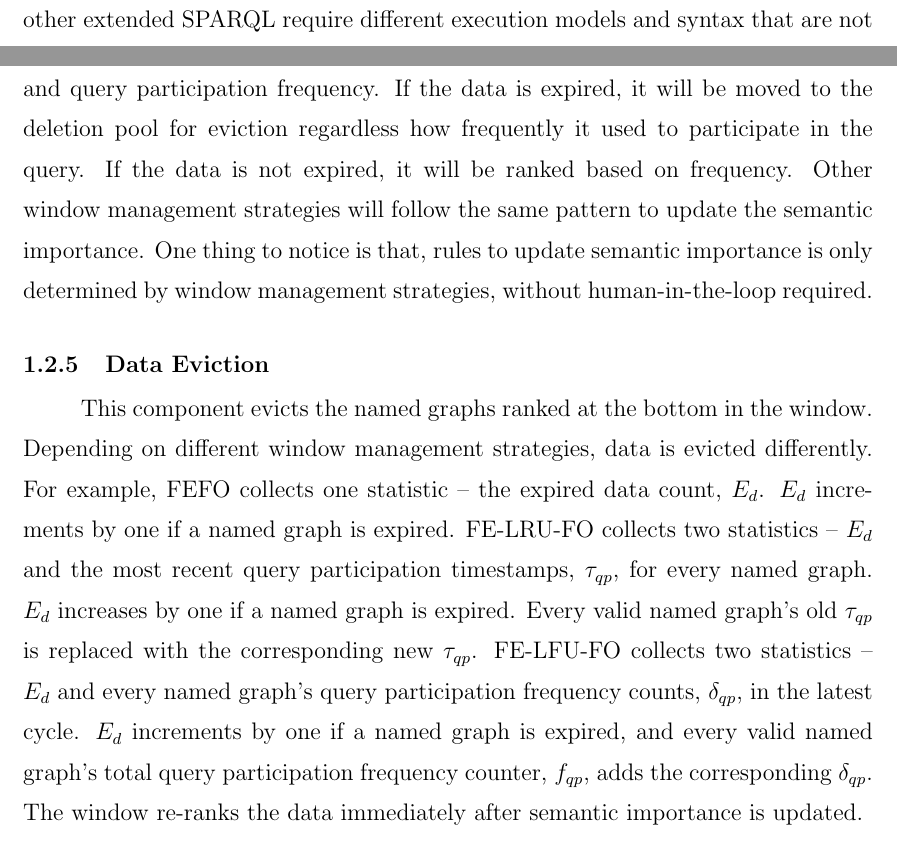
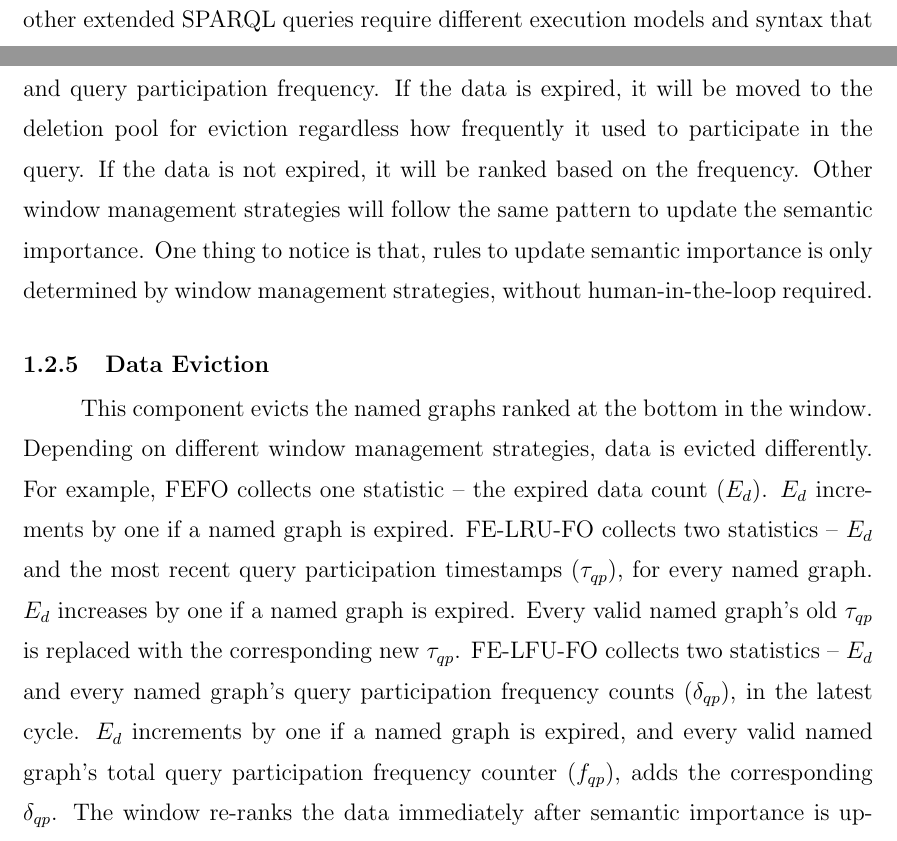
Before and after one commit to raymondino/phd-thesis, a LaTeX thesis (thesis.tex, which reads chapters/4-ssra.tex): two parts of pages 5 and 6 of 17, joined at a grey line, cut so that both start at the same text. Compiled offline with pdfLaTeX.

Commit message:
updating chapter 4

```diff
--- a/chapters/4-ssra.tex
+++ b/chapters/4-ssra.tex
@@ -114,20 +114,20 @@ The important data is those unexpired.
 If the data expires, it will be moved to the deletion pool for eviction.
 For strategies such as FE-LFU-FO, the window updates semantic importance based on the expiration timestamp and query participation frequency.
 If the data is expired, it will be moved to the deletion pool for eviction regardless how frequently it used to participate in the query.
-If the data is not expired, it will be ranked based on frequency.
+If the data is not expired, it will be ranked based on the frequency.
 Other window management strategies will follow the same pattern to update the semantic importance.
 One thing to notice is that, rules to update semantic importance is only determined by window management strategies, without human-in-the-loop required.
 %
 \subsection{Data Eviction}
 This component evicts the named graphs ranked at the bottom in the window.
 Depending on different window management strategies, data is evicted differently.
-For example, FEFO collects one statistic -- the expired data count, $E_{d}$.
+For example, FEFO collects one statistic -- the expired data count ($E_{d}$).
 $E_{d}$ increments by one if a named graph is expired.
-FE-LRU-FO collects two statistics -- $E_{d}$ and the most recent query participation timestamps, $\tau_{qp}$, for every named graph.
+FE-LRU-FO collects two statistics -- $E_{d}$ and the most recent query participation timestamps ($\tau_{qp}$), for every named graph.
 $E_{d}$ increases by one if a named graph is expired.
 Every valid named graph's old $\tau_{qp}$ is replaced with the corresponding new $\tau_{qp}$.
-FE-LFU-FO collects two statistics -- $E_{d}$ and every named graph's query participation frequency counts, $\delta_{qp}$, in the latest cycle.
-$E_{d}$ increments by one if a named graph is expired, and every valid named graph's total query participation frequency counter, $f_{qp}$, adds the corresponding $\delta_{qp}$.
+FE-LFU-FO collects two statistics -- $E_{d}$ and every named graph's query participation frequency counts ($\delta_{qp}$), in the latest cycle.
+$E_{d}$ increments by one if a named graph is expired, and every valid named graph's total query participation frequency counter ($f_{qp}$), adds the corresponding $\delta_{qp}$.
 The window re-ranks the data immediately after semantic importance is updated.
 %
 \section{Implementation}
```
Also changed, not shown: thesis.tex (+1 -1 lines), chapters/4-ssra.tex (6 more changed lines).
